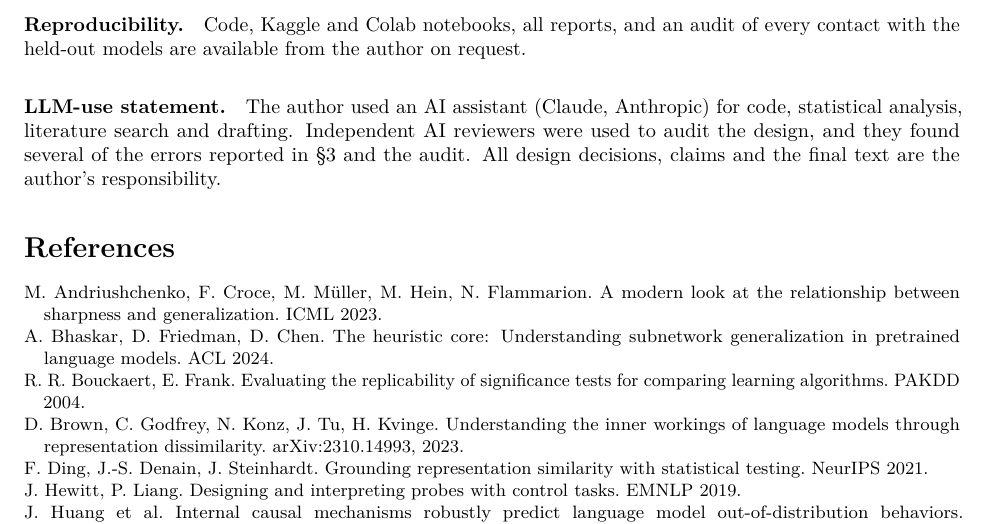
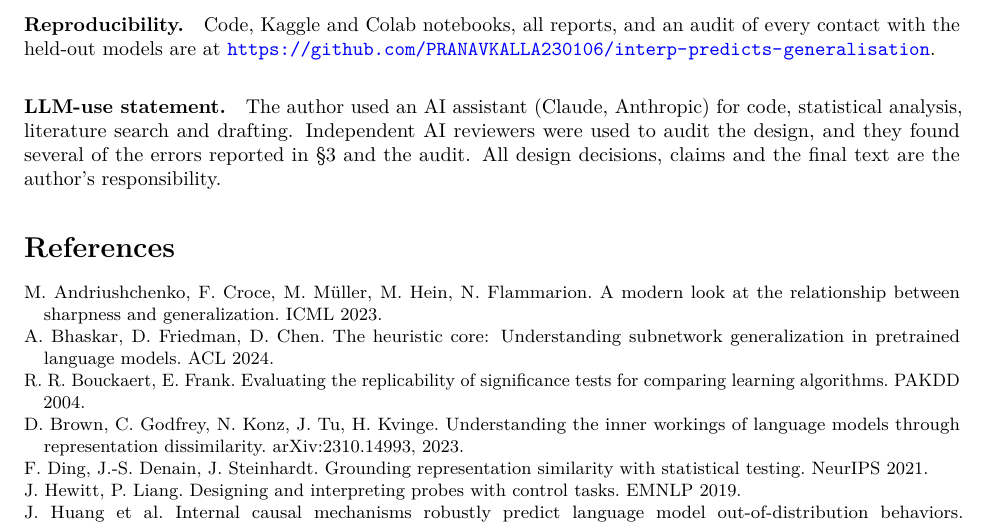
Before and after one commit to PRANAVKALLA230106/interp-predicts-generalisation, a LaTeX paper (paper/paper.tex): part of page 6 of 6, cut so that both start at the same text. Compiled offline with pdfLaTeX.

Commit message:
Link paper to code repository
Co-Authored-By: Claude Opus 5.5 <noreply@anthropic.com>
Claude-Session: https://claude.ai/code/session_01T3JrxWEHXHF6Efc45bTBVi

```diff
--- a/paper/paper.tex
+++ b/paper/paper.tex
@@ -125,7 +125,7 @@ We selected the six heads whose ablation effects correlated most with the outcom
 \section{Conclusion}
 In a realistic population of 100 fine-tuned BERTs, every interpretability signal we tested predicts which models generalise, but none tells us more than a cheap behavioural probe does. Gains above about one point of $R^2$ are ruled out for the main signals. Interpretability's value for forecasting generalisation should therefore be judged by its \emph{incremental} information, against strong behavioural baselines, with calibrated tests. On that standard, the evidence here is negative.
 
-\paragraph{Reproducibility.} Code, Kaggle and Colab notebooks, all reports, and an audit of every contact with the held-out models are available from the author on request.
+\paragraph{Reproducibility.} Code, Kaggle and Colab notebooks, all reports, and an audit of every contact with the held-out models are at \url{https://github.com/PRANAVKALLA230106/interp-predicts-generalisation}.
 
 \paragraph{LLM-use statement.} The author used an AI assistant (Claude, Anthropic) for code, statistical analysis, literature search and drafting. Independent AI reviewers were used to audit the design, and they found several of the errors reported in \S\ref{sec:stats} and the audit. All design decisions, claims and the final text are the author's responsibility.
 
```
Also changed, not shown: paper/paper.pdf.
